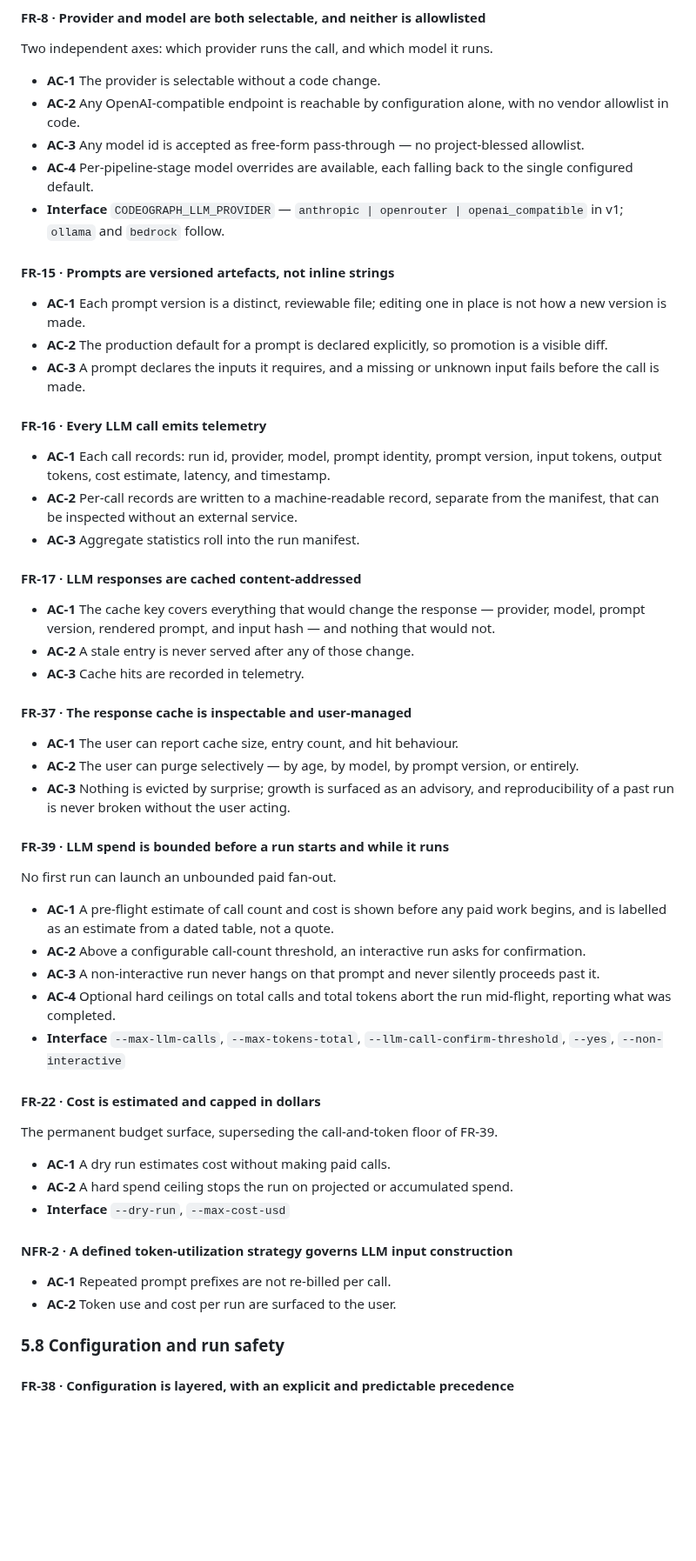
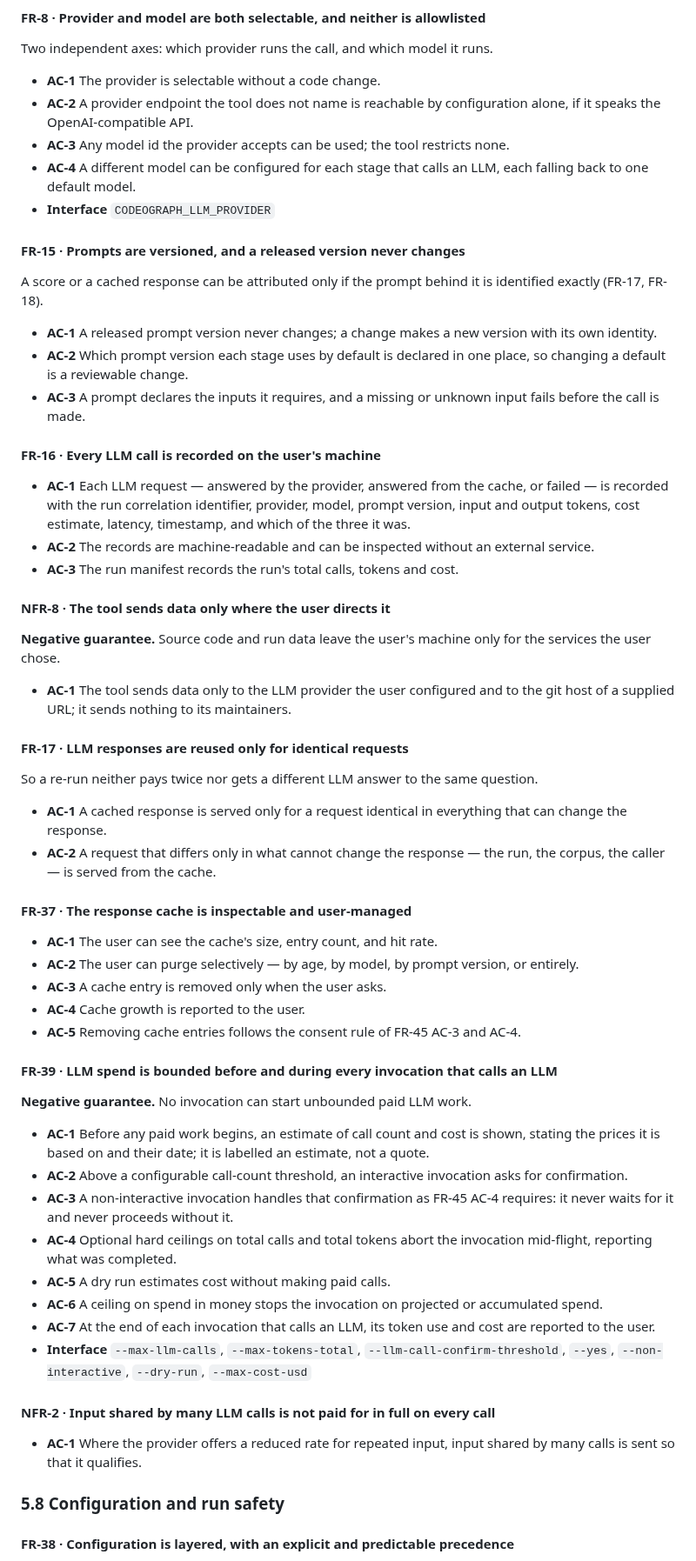
Before and after one commit to gvsambhu/codeograph, a Markdown page: docs/requirements.md, the part around the change. Shown at 87% size. Rendered like a GitHub page; blank space fills up the shorter version.

Commit message:
docs(requirements): restate LLM platform control as needs, not mechanisms
These requirements named the design that met them — a content-addressed
key, inline strings, a dated table, a vendor allowlist in code — and split
one spend need across two requirements by delivery date, so retiring the
temporary one would have dropped the pre-flight estimate and the
confirmation. Each now states the need: spend is bounded before, during
and after every invocation that calls an LLM (FR-22 folds into FR-39 and
retires); a released prompt never changes; a cached answer serves only an
identical request; every LLM request is recorded locally; and the tool
sends data only where the user directs it (NFR-8).

AI-assistant: Claude Code (Claude Opus 5.5 via Anthropic)
Model: claude-opus-5-5

```diff
--- a/docs/requirements.md
+++ b/docs/requirements.md
@@ -374,60 +374,68 @@ A past score can be re-derived by scoring the same artefact again.
 #### FR-8 · Provider and model are both selectable, and neither is allowlisted
 Two independent axes: which provider runs the call, and which model it runs.
 - **AC-1** The provider is selectable without a code change.
-- **AC-2** Any OpenAI-compatible endpoint is reachable by configuration alone, with no vendor
-  allowlist in code.
-- **AC-3** Any model id is accepted as free-form pass-through — no project-blessed allowlist.
-- **AC-4** Per-pipeline-stage model overrides are available, each falling back to the single
-  configured default.
-- **Interface** `CODEOGRAPH_LLM_PROVIDER` — `anthropic | openrouter | openai_compatible` in v1;
-  `ollama` and `bedrock` follow.
+- **AC-2** A provider endpoint the tool does not name is reachable by configuration alone, if it speaks
+  the OpenAI-compatible API.
+- **AC-3** Any model id the provider accepts can be used; the tool restricts none.
+- **AC-4** A different model can be configured for each stage that calls an LLM, each falling back to
+  one default model.
+- **Interface** `CODEOGRAPH_LLM_PROVIDER`
 
-#### FR-15 · Prompts are versioned artefacts, not inline strings
-- **AC-1** Each prompt version is a distinct, reviewable file; editing one in place is not how a new
-  version is made.
-- **AC-2** The production default for a prompt is declared explicitly, so promotion is a visible diff.
+#### FR-15 · Prompts are versioned, and a released version never changes
+A score or a cached response can be attributed only if the prompt behind it is identified exactly
+(FR-17, FR-18).
+- **AC-1** A released prompt version never changes; a change makes a new version with its own identity.
+- **AC-2** Which prompt version each stage uses by default is declared in one place, so changing a
+  default is a reviewable change.
 - **AC-3** A prompt declares the inputs it requires, and a missing or unknown input fails before the
   call is made.
 
-#### FR-16 · Every LLM call emits telemetry
-- **AC-1** Each call records: run id, provider, model, prompt identity, prompt version, input tokens,
-  output tokens, cost estimate, latency, and timestamp.
-- **AC-2** Per-call records are written to a machine-readable record, separate from the manifest, that
-  can be inspected without an external service.
-- **AC-3** Aggregate statistics roll into the run manifest.
+#### FR-16 · Every LLM call is recorded on the user's machine
+- **AC-1** Each LLM request — answered by the provider, answered from the cache, or failed — is recorded
+  with the run correlation identifier, provider, model, prompt version, input and output tokens, cost
+  estimate, latency, timestamp, and which of the three it was.
+- **AC-2** The records are machine-readable and can be inspected without an external service.
+- **AC-3** The run manifest records the run's total calls, tokens and cost.
 
-#### FR-17 · LLM responses are cached content-addressed
-- **AC-1** The cache key covers everything that would change the response — provider, model, prompt
-  version, rendered prompt, and input hash — and nothing that would not.
-- **AC-2** A stale entry is never served after any of those change.
-- **AC-3** Cache hits are recorded in telemetry.
+#### NFR-8 · The tool sends data only where the user directs it
+**Negative guarantee.** Source code and run data leave the user's machine only for the services the user
+chose.
+- **AC-1** The tool sends data only to the LLM provider the user configured and to the git host of a
+  supplied URL; it sends nothing to its maintainers.
+
+#### FR-17 · LLM responses are reused only for identical requests
+So a re-run neither pays twice nor gets a different LLM answer to the same question.
+- **AC-1** A cached response is served only for a request identical in everything that can change the
+  response.
+- **AC-2** A request that differs only in what cannot change the response — the run, the corpus, the
+  caller — is served from the cache.
 
 #### FR-37 · The response cache is inspectable and user-managed
-- **AC-1** The user can report cache size, entry count, and hit behaviour.
+- **AC-1** The user can see the cache's size, entry count, and hit rate.
 - **AC-2** The user can purge selectively — by age, by model, by prompt version, or entirely.
-- **AC-3** Nothing is evicted by surprise; growth is surfaced as an advisory, and reproducibility of
-  a past run is never broken without the user acting.
+- **AC-3** A cache entry is removed only when the user asks.
+- **AC-4** Cache growth is reported to the user.
+- **AC-5** Removing cache entries follows the consent rule of FR-45 AC-3 and AC-4.
 
-#### FR-39 · LLM spend is bounded before a run starts and while it runs
-No first run can launch an unbounded paid fan-out.
-- **AC-1** A pre-flight estimate of call count and cost is shown before any paid work begins, and is
-  labelled as an estimate from a dated table, not a quote.
-- **AC-2** Above a configurable call-count threshold, an interactive run asks for confirmation.
-- **AC-3** A non-interactive run never hangs on that prompt and never silently proceeds past it.
-- **AC-4** Optional hard ceilings on total calls and total tokens abort the run mid-flight, reporting
-  what was completed.
+#### FR-39 · LLM spend is bounded before and during every invocation that calls an LLM
+**Negative guarantee.** No invocation can start unbounded paid LLM work.
+- **AC-1** Before any paid work begins, an estimate of call count and cost is shown, stating the prices
+  it is based on and their date; it is labelled an estimate, not a quote.
+- **AC-2** Above a configurable call-count threshold, an interactive invocation asks for confirmation.
+- **AC-3** A non-interactive invocation handles that confirmation as FR-45 AC-4 requires: it never waits
+  for it and never proceeds without it.
+- **AC-4** Optional hard ceilings on total calls and total tokens abort the invocation mid-flight,
+  reporting what was completed.
+- **AC-5** A dry run estimates cost without making paid calls.
+- **AC-6** A ceiling on spend in money stops the invocation on projected or accumulated spend.
+- **AC-7** At the end of each invocation that calls an LLM, its token use and cost are reported to the
+  user.
 - **Interface** `--max-llm-calls`, `--max-tokens-total`, `--llm-call-confirm-threshold`, `--yes`,
-  `--non-interactive`
+  `--non-interactive`, `--dry-run`, `--max-cost-usd`
 
-#### FR-22 · Cost is estimated and capped in dollars
-The permanent budget surface, superseding the call-and-token floor of FR-39.
-- **AC-1** A dry run estimates cost without making paid calls.
-- **AC-2** A hard spend ceiling stops the run on projected or accumulated spend.
-- **Interface** `--dry-run`, `--max-cost-usd`
-
-#### NFR-2 · A defined token-utilization strategy governs LLM input construction
-- **AC-1** Repeated prompt prefixes are not re-billed per call.
-- **AC-2** Token use and cost per run are surfaced to the user.
+#### NFR-2 · Input shared by many LLM calls is not paid for in full on every call
+- **AC-1** Where the provider offers a reduced rate for repeated input, input shared by many calls is
+  sent so that it qualifies.
 
 ### 5.8 Configuration and run safety
 
```
